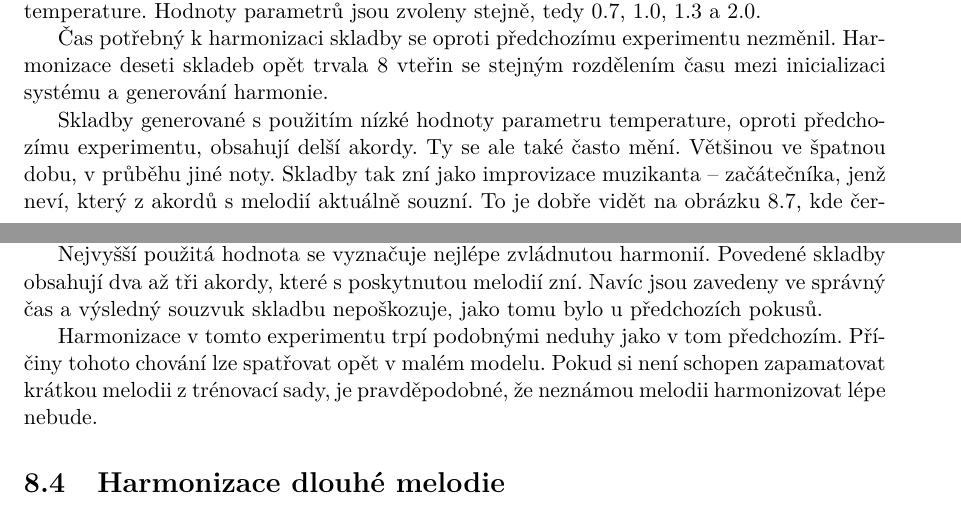
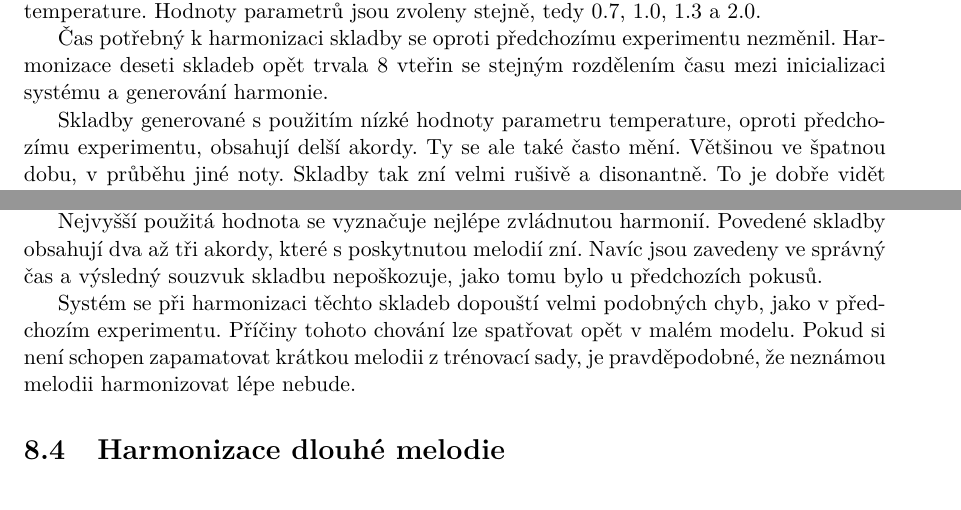
Before and after one commit to mbobcik/Automatic-Harmony-Generation, a LaTeX thesis (thesis/xbobci00-Automaticke-generovani-harmonie.tex, which reads thesis/xbobci00-Automaticke-generovani-harmonie-01-kapitoly-chapters.tex): two parts of pages 42 and 43 of 51, joined at a grey line, cut so that both start at the same text. Compiled offline with pdfLaTeX.

Commit message:
opravené nelíbící se věty

```diff
--- a/thesis/xbobci00-Automaticke-generovani-harmonie-01-kapitoly-chapters.tex
+++ b/thesis/xbobci00-Automaticke-generovani-harmonie-01-kapitoly-chapters.tex
@@ -1957,8 +1957,7 @@ Skladby generované s~použitím nízké hodnoty parametru temperature,
 oproti předchozímu experimentu, obsahují delší akordy.
 Ty se ale také často mění.
 Většinou ve špatnou dobu, v~průběhu jiné noty.
-Skladby tak zní jako improvizace muzikanta -- začátečníka,
-jenž neví, který z~akordů s~melodií aktuálně souzní.
+Skladby tak zní velmi rušivě a disonantně.
 To je dobře vidět na obrázku \ref{obrazekMyHarmonyShortNotyLowTemp},
 kde červené noty značí náhlé změny v~harmonii.
 Poslech těchto skladeb, stejně jako u~předchozího experimentu
@@ -2015,7 +2014,8 @@ jako tomu bylo u~předchozích pokusů.
 \end{figure*}
 \par
 
-Harmonizace v~tomto experimentu trpí podobnými neduhy jako v~tom předchozím.
+Systém se při harmonizaci těchto skladeb dopouští velmi podobných chyb,
+jako v předchozím experimentu.
 Příčiny tohoto chování lze spatřovat opět v~malém modelu.
 Pokud si není schopen zapamatovat krátkou melodii z~trénovací sady,
 je pravděpodobné, že neznámou melodii harmonizovat lépe nebude.
```
Also changed, not shown: thesis/xbobci00-Automaticke-generovani-harmonie-01-kapitoly-chapters.tex (2 more changed lines).
